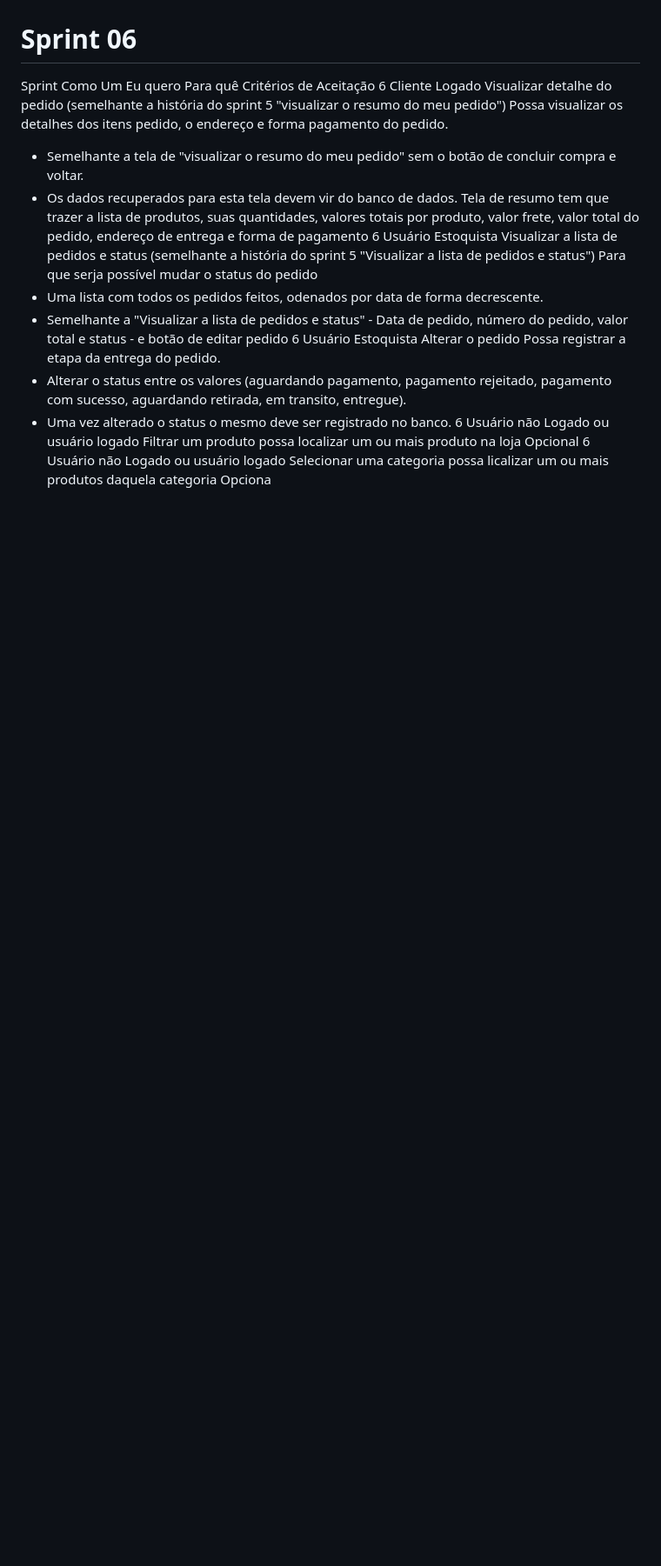
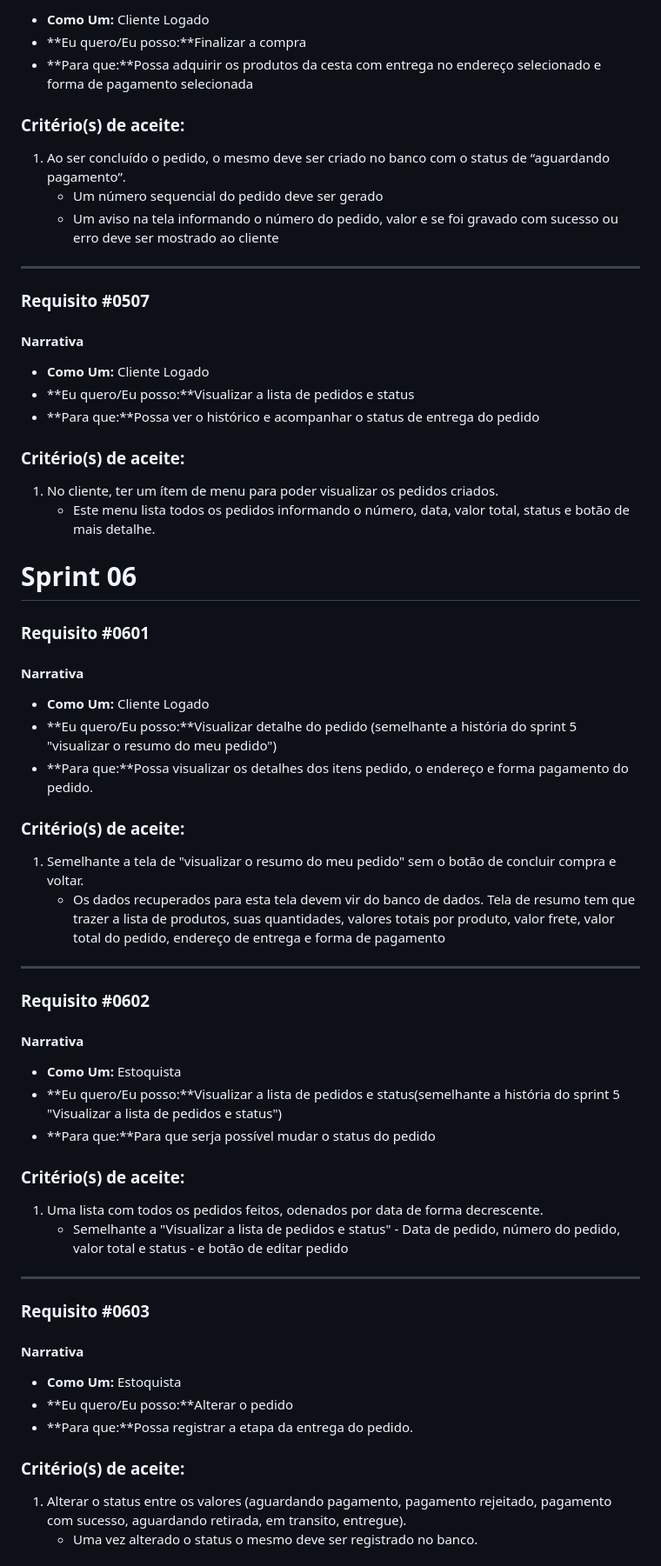
Before and after one commit to igorfslv/senac-NICE, a Markdown page: Backlog.md, the part around one of its changes. Shown at 87% size. Drawn GitHub-style; blank space fills up the shorter version.

```diff
--- a/Backlog.md
+++ b/Backlog.md
@@ -491,40 +557,68 @@ Possa ver o histórico e acompanhar o status de entrega do pedido
+- **Como Um:** Cliente Logado
+- **Eu quero/Eu posso:**Finalizar a compra
+- **Para que:**Possa adquirir os produtos da cesta com entrega no endereço selecionado e forma de pagamento selecionada
+
+### **Critério(s) de aceite:**
+
+1. Ao ser concluído o pedido, o mesmo deve ser criado no banco com o status de “aguardando pagamento”.
+    - Um número sequencial do pedido deve ser gerado
+    - Um aviso na tela informando o número do pedido, valor e se foi gravado com sucesso ou erro deve ser mostrado ao cliente
+
+---
+
+### Requisito #0507
+#### **Narrativa**
+
+- **Como Um:** Cliente Logado
+- **Eu quero/Eu posso:**Visualizar a lista de pedidos e status
+- **Para que:**Possa ver o histórico e acompanhar o status de entrega do pedido
+
+### **Critério(s) de aceite:**
+
+1. No cliente, ter um ítem de menu para poder visualizar os pedidos criados.
+    - Este menu lista todos os pedidos informando o número, data, valor total, status e botão de mais detalhe.
 
 
 # Sprint 06
 
-Sprint
-Como Um
-Eu quero
-Para quê
-Critérios de Aceitação
-6
-Cliente Logado
-Visualizar detalhe do pedido
-(semelhante a história do sprint 5 "visualizar o resumo do meu pedido")
-Possa visualizar os detalhes dos itens pedido, o endereço e forma pagamento do pedido.
-- Semelhante a tela de "visualizar o resumo do meu pedido" sem o botão de concluir compra e voltar.
-- Os dados recuperados para esta tela devem vir do banco de dados.
+### Requisito #0601
+#### **Narrativa**
+
+- **Como Um:** Cliente Logado
+- **Eu quero/Eu posso:**Visualizar detalhe do pedido (semelhante a história do sprint 5 "visualizar o resumo do meu pedido")
+- **Para que:**Possa visualizar os detalhes dos itens pedido, o endereço e forma pagamento do pedido.
+
+### **Critério(s) de aceite:**
+
+1. Semelhante a tela de "visualizar o resumo do meu pedido" sem o botão de concluir compra e voltar.
+    - Os dados recuperados para esta tela devem vir do banco de dados.
 Tela de resumo tem que trazer a lista de produtos, suas quantidades, valores totais por produto, valor frete, valor total do pedido, endereço de entrega e forma de pagamento
-6
-Usuário Estoquista
-Visualizar a lista de pedidos e status
-(semelhante a história do sprint 5 "Visualizar a lista de pedidos e status")
-Para que serja possível mudar o status do pedido
-- Uma lista com todos os pedidos feitos, odenados por data de forma decrescente.
-- Semelhante a "Visualizar a lista de pedidos e status" - Data de pedido, número do pedido, valor total e status -   e botão de editar pedido
-6
-Usuário Estoquista
-Alterar o pedido
-Possa registrar a etapa da entrega do pedido.
-- Alterar o status entre os valores (aguardando pagamento, pagamento rejeitado, pagamento com sucesso, aguardando retirada, em transito, entregue).
-- Uma vez alterado o status o mesmo deve ser registrado no banco.
-6
-Usuário não Logado ou usuário logado
-Filtrar um produto
-possa localizar um  ou mais produto na loja
- Opcional
-6
-Usuário não Logado ou usuário logado
-Selecionar uma categoria
-possa licalizar um ou mais produtos daquela categoria
- Opciona
+
+---
+
+### Requisito #0602
+#### **Narrativa**
+
+- **Como Um:** Estoquista
+- **Eu quero/Eu posso:**Visualizar a lista de pedidos e status(semelhante a história do sprint 5 "Visualizar a lista de pedidos e status")
+- **Para que:**Para que serja possível mudar o status do pedido
+
+### **Critério(s) de aceite:**
+
+1. Uma lista com todos os pedidos feitos, odenados por data de forma decrescente.
+    - Semelhante a "Visualizar a lista de pedidos e status" - Data de pedido, número do pedido, valor total e status -   e botão de editar pedido
+
+---
+
+### Requisito #0603
+#### **Narrativa**
+
+- **Como Um:** Estoquista
+- **Eu quero/Eu posso:**Alterar o pedido
+- **Para que:**Possa registrar a etapa da entrega do pedido.
+
+### **Critério(s) de aceite:**
+
+1. Alterar o status entre os valores (aguardando pagamento, pagamento rejeitado, pagamento com sucesso, aguardando retirada, em transito, entregue).
+    - Uma vez alterado o status o mesmo deve ser registrado no banco.
+
```
Also changed, not shown: other parts of Backlog.md (+179 -88 lines).
